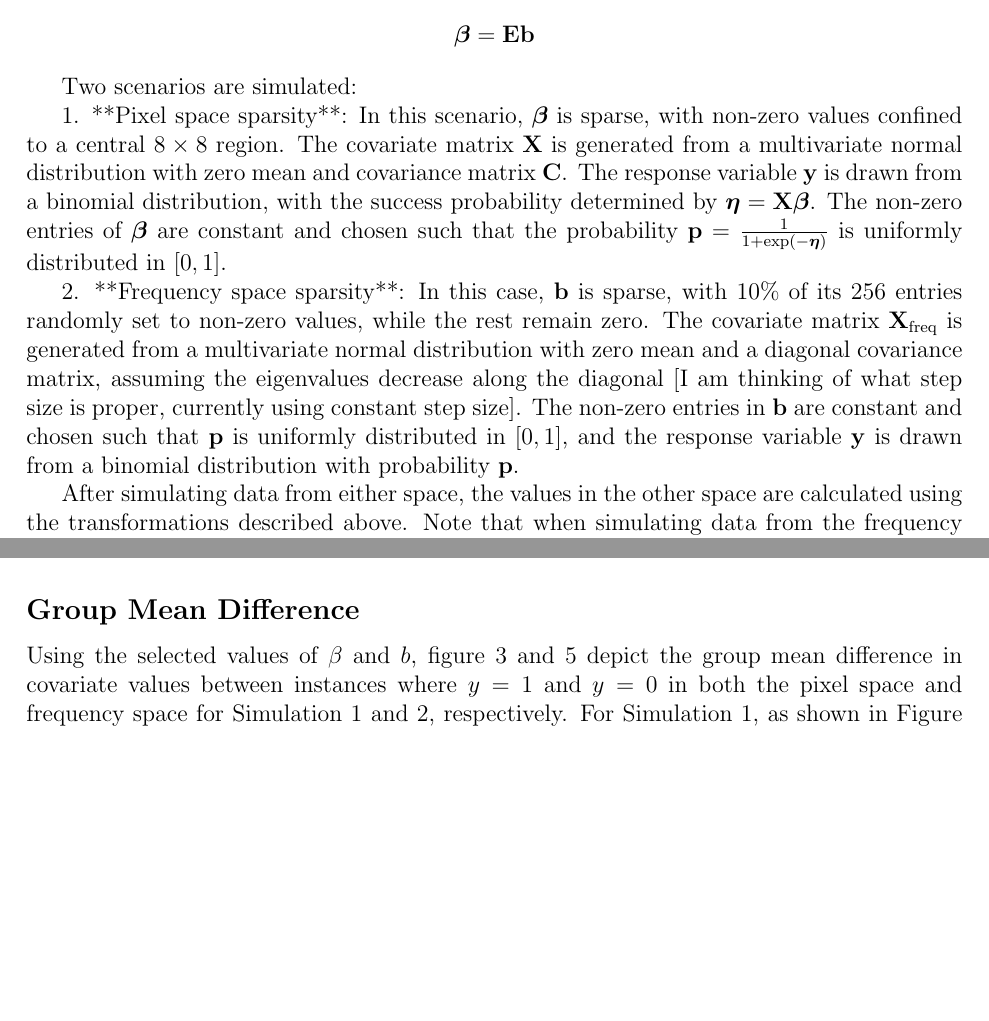
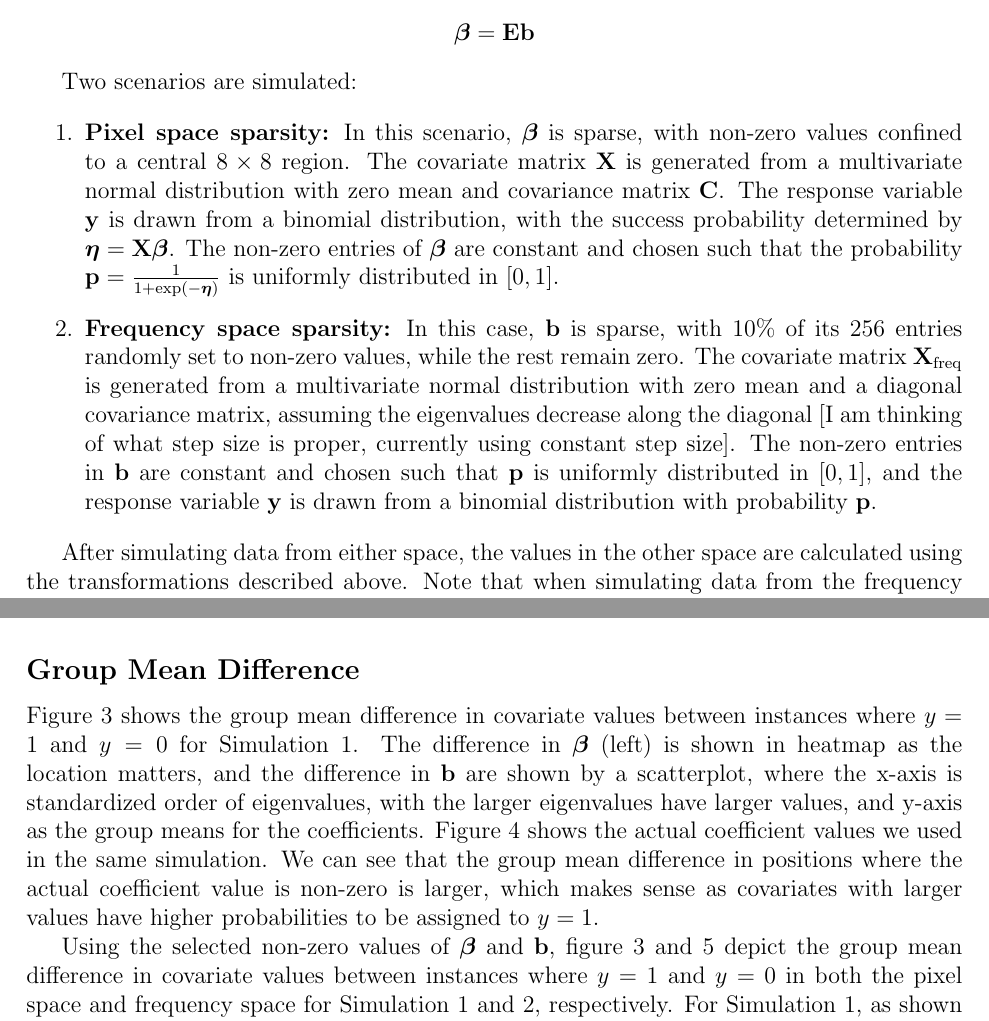
Before and after one commit to nichole-carlson/ESFGSP_Paper, a LaTeX document (Simulations/report/simulation_summary.tex): two parts of pages 2 and 4 of 14, joined at a grey line, cut so that both start at the same text, the shorter picture padded with empty space. Compiled offline with pdfLaTeX.

Commit message:
editing group mean diff subsection.

```diff
--- a/Simulations/report/simulation_summary.tex
+++ b/Simulations/report/simulation_summary.tex
@@ -16,6 +16,7 @@
 
 \title{}
 \author{Siyang Ren}
+\date{}
 
 \begin{document}
 
@@ -63,9 +65,10 @@ Next, we define the coefficient vectors in both spaces. Let \( \boldsymbol{\beta
 
 Two scenarios are simulated:
 
-1. **Pixel space sparsity**: In this scenario, \( \boldsymbol{\beta} \) is sparse, with non-zero values confined to a central \( 8 \times 8 \) region. The covariate matrix \( \mathbf{X} \) is generated from a multivariate normal distribution with zero mean and covariance matrix \( \mathbf{C} \). The response variable \( \mathbf{y} \) is drawn from a binomial distribution, with the success probability determined by \( \boldsymbol{\eta} = \mathbf{X} \boldsymbol{\beta} \). The non-zero entries of \( \boldsymbol{\beta} \) are constant and chosen such that the probability \( \mathbf{p} = \frac{1}{1 + \exp(-\boldsymbol{\eta})} \) is uniformly distributed in \( [0, 1] \).
-
-2. **Frequency space sparsity**: In this case, \( \mathbf{b} \) is sparse, with 10\% of its 256 entries randomly set to non-zero values, while the rest remain zero. The covariate matrix \( \mathbf{X}_{\mathrm{freq}} \) is generated from a multivariate normal distribution with zero mean and a diagonal covariance matrix, assuming the eigenvalues decrease along the diagonal [I am thinking of what step size is proper, currently using constant step size]. The non-zero entries in \( \mathbf{b} \) are constant and chosen such that \( \mathbf{p} \) is uniformly distributed in \( [0, 1] \), and the response variable \( \mathbf{y} \) is drawn from a binomial distribution with probability \( \mathbf{p} \).
+\begin{enumerate}
+  \item \textbf{Pixel space sparsity:} In this scenario, \( \boldsymbol{\beta} \) is sparse, with non-zero values confined to a central \( 8 \times 8 \) region. The covariate matrix \( \mathbf{X} \) is generated from a multivariate normal distribution with zero mean and covariance matrix \( \mathbf{C} \). The response variable \( \mathbf{y} \) is drawn from a binomial distribution, with the success probability determined by \( \boldsymbol{\eta} = \mathbf{X} \boldsymbol{\beta} \). The non-zero entries of \( \boldsymbol{\beta} \) are constant and chosen such that the probability \( \mathbf{p} = \frac{1}{1 + \exp(-\boldsymbol{\eta})} \) is uniformly distributed in \( [0, 1] \).
+  \item \textbf{Frequency space sparsity:} In this case, \( \mathbf{b} \) is sparse, with 10\% of its 256 entries randomly set to non-zero values, while the rest remain zero. The covariate matrix \( \mathbf{X}_{\mathrm{freq}} \) is generated from a multivariate normal distribution with zero mean and a diagonal covariance matrix, assuming the eigenvalues decrease along the diagonal [I am thinking of what step size is proper, currently using constant step size]. The non-zero entries in \( \mathbf{b} \) are constant and chosen such that \( \mathbf{p} \) is uniformly distributed in \( [0, 1] \), and the response variable \( \mathbf{y} \) is drawn from a binomial distribution with probability \( \mathbf{p} \).
+\end{enumerate}
 
 After simulating data from either space, the values in the other space are calculated using the transformations described above. Note that when simulating data from the frequency space, even though the diagonal covariance matrix is randomly chosen, not calculated by \( \mathbf{E}^T \mathbf{C} \mathbf{E} \), we still use \( \mathbf{E} \) to transform it back to the pixel space.
 
@@ -102,7 +105,9 @@ of \( p \), making it the optimal choice for model fitting. Similarly, in Simula
 
 \subsection*{Group Mean Difference}
 
-Using the selected values of \( \beta \) and \( b \), figure \ref{fig:group_diff1} and \ref{fig:group_diff2} depict the group mean difference in covariate values between instances where \( y = 1 \) and \( y = 0 \) in both the pixel space and frequency space for Simulation 1 and 2, respectively. For Simulation 1, as shown in Figure \ref{fig:group_diff1}, the heatmap in the pixel space reveals that the central region with non-zero coefficients in \( \beta \) corresponds to higher mean covariate values, which is consistent with the heatmap of \( \beta \) in Figure \( \ref{fig:coefs_sim1} \). Similarly, regions with higher or lower values in the frequency space match the corresponding values in the coefficients. A similar pattern is observed in Simulation 2, as illustrated in Figures \ref{fig:group_diff2} and \ref{fig:coefs_sim2}, where the heatmaps for both the pixel and frequency spaces demonstrate alignment between covariate values and the corresponding non-zero coefficients.
+Figure \ref{fig:group_diff1} shows the group mean difference in covariate values between instances where \( y = 1 \) and \( y = 0 \) for Simulation 1. The difference in \( \boldsymbol{\beta} \) (left) is shown in heatmap as the location matters, and the difference in \( \mathbf{b} \) are shown by a scatterplot, where the x-axis is standardized order of eigenvalues, with the larger eigenvalues have larger values, and y-axis as the group means for the coefficients. Figure \ref{fig:coefs_sim1} shows the actual coefficient values we used in the same simulation. We can see that the group mean difference in positions where the actual coefficient value is non-zero is larger, which makes sense as covariates with larger values have higher probabilities to be assigned to \( y = 1 \).
+
+Using the selected non-zero values of \( \boldsymbol{\beta} \) and \( \mathbf{b} \), figure \ref{fig:group_diff1} and \ref{fig:group_diff2} depict the group mean difference in covariate values between instances where \( y = 1 \) and \( y = 0 \) in both the pixel space and frequency space for Simulation 1 and 2, respectively. For Simulation 1, as shown in Figure \ref{fig:group_diff1}, the heatmap in the pixel space reveals that the central region with non-zero coefficients in \( \beta \) corresponds to higher mean covariate values, which is consistent with the heatmap of \( \beta \) in Figure \( \ref{fig:coefs_sim1} \). Similarly, regions with higher or lower values in the frequency space match the corresponding values in the coefficients. A similar pattern is observed in Simulation 2, as illustrated in Figures \ref{fig:group_diff2} and \ref{fig:coefs_sim2}, where the heatmaps for both the pixel and frequency spaces demonstrate alignment between covariate values and the corresponding non-zero coefficients.
 
 \begin{figure}[h!]
 	\centering
```
Also changed, not shown: Simulations/report/simulation_summary.pdf, Simulations/report/simulation_summary.tex (11 more changed lines).
